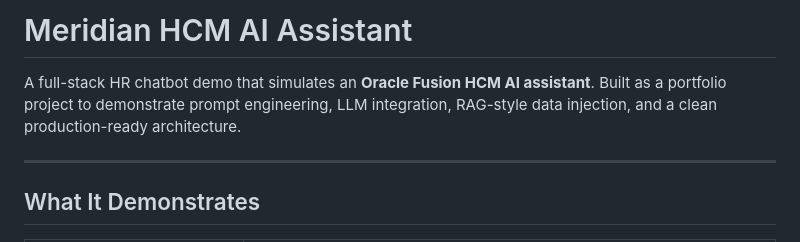
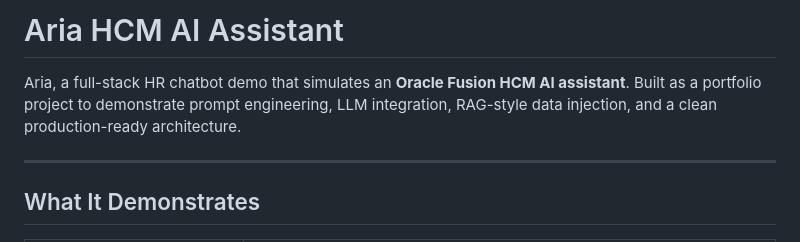
Before and after one commit to mobucheeri/hr-chatbot, a Markdown page: README.md, the part around one of its changes. Rendered like a GitHub page.

Commit message:
Rename project to Aria HCM AI Assistant
Updated project name and improved descriptions for clarity.

```diff
--- a/README.md
+++ b/README.md
@@ -1,6 +1,6 @@
-# Meridian HCM AI Assistant
+# Aria HCM AI Assistant
 
-A full-stack HR chatbot demo that simulates an **Oracle Fusion HCM AI assistant**. Built as a portfolio project to demonstrate prompt engineering, LLM integration, RAG-style data injection, and a clean production-ready architecture.
+Aria, a full-stack HR chatbot demo that simulates an **Oracle Fusion HCM AI assistant**. Built as a portfolio project to demonstrate prompt engineering, LLM integration, RAG-style data injection, and a clean production-ready architecture.
 
 ---
 
```
Also changed, not shown: other parts of README.md (+5 -5 lines).
